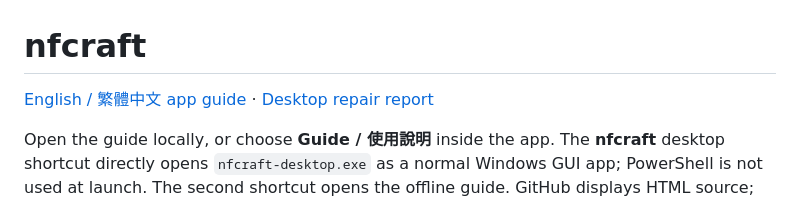
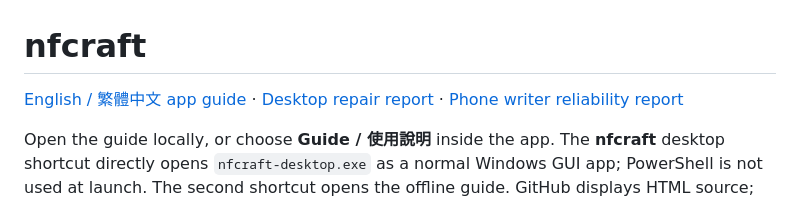
Before and after one commit to snowyukitty/nfcraft, a Markdown page: README.md, the part around the change. GitHub-like rendering.

```diff
--- a/README.md
+++ b/README.md
@@ -1,6 +1,6 @@
 # nfcraft
 
-[English / 繁體中文 app guide](nfcraft/web/guide.html) · [Desktop repair report](reports/2026-09-06-desktop-launch/REPORT.md)
+[English / 繁體中文 app guide](nfcraft/web/guide.html) · [Desktop repair report](reports/2026-09-06-desktop-launch/REPORT.md) · [Phone writer reliability report](reports/2026-09-16-phone-writer-reliability/REPORT.md)
 
 Open the guide locally, or choose **Guide / 使用說明** inside the app. The **nfcraft** desktop shortcut directly opens `nfcraft-desktop.exe` as a normal Windows GUI app; PowerShell is not used at launch. The second shortcut opens the offline guide. GitHub displays HTML source; this is not a hosted public site.
 
```
Also changed, not shown: docs/PROJECT-STATE.md (+2 -0 lines), reports/2026-09-16-phone-writer-reliability/REPORT.md (added, +112 -0 lines).
